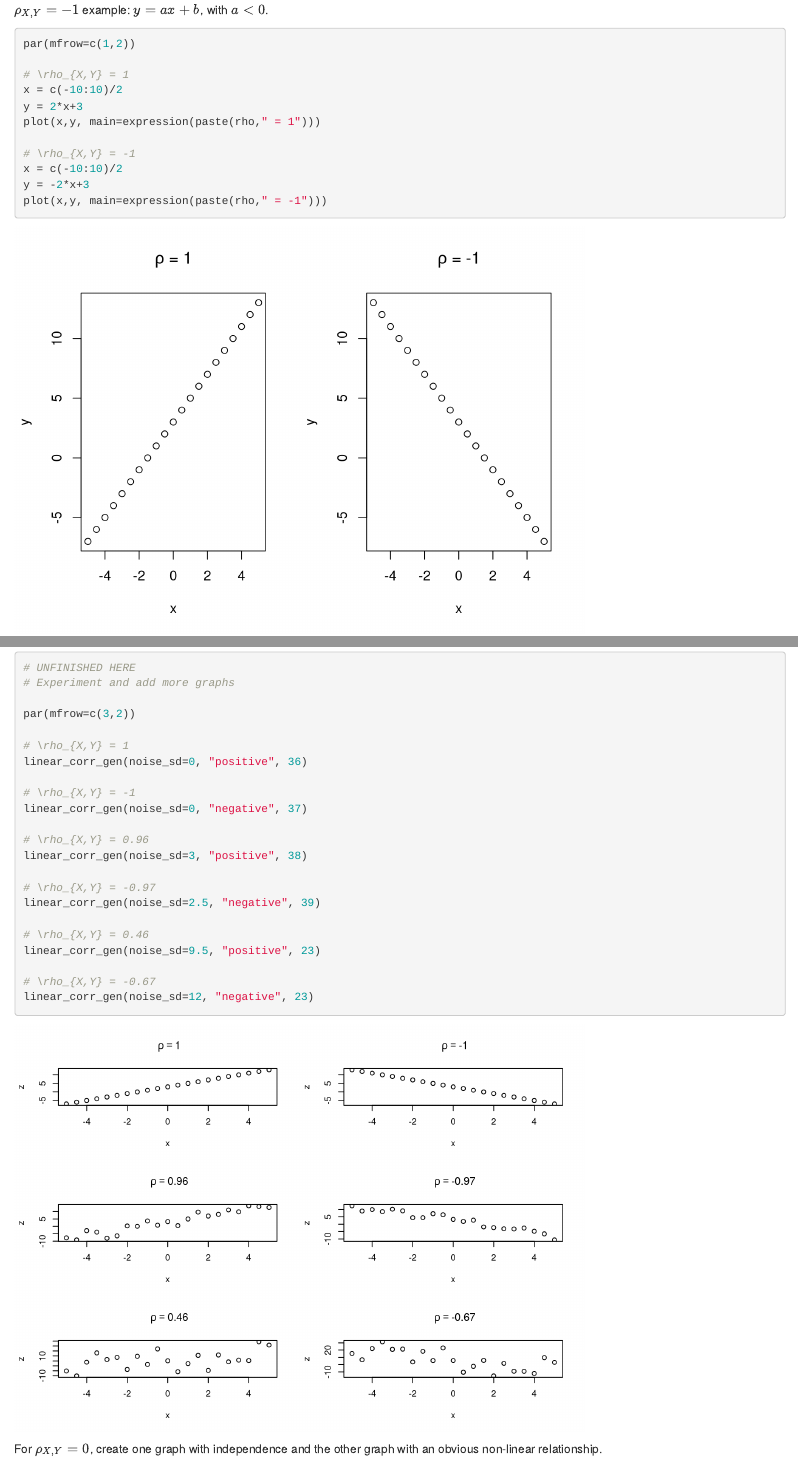
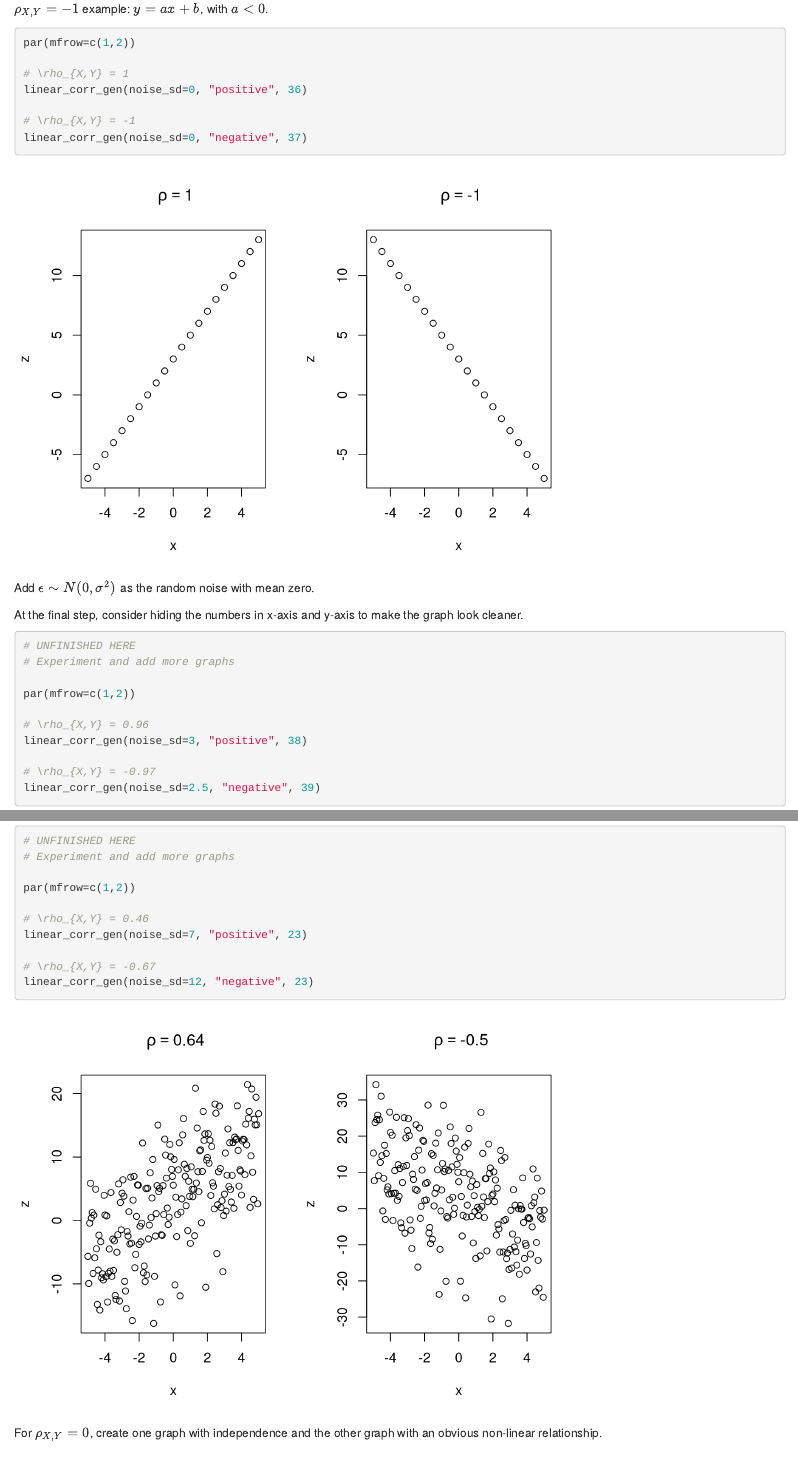
Before and after one commit to star1327p/Exam-Scores-PTT, an R Markdown document (04-Exploratory.Rmd): the page in a window 1100 px wide, from 3540 px down before the commit and from 4740 px down after it, so that both start at the same text, and a second part further down, joined at a grey line. Rendered offline with R 4.5, knitr and Pandoc, with nearby package versions; some code elsewhere in the file could not run offline.

Commit message:
revised the function to generate correlation plots

````diff
--- a/04-Exploratory.Rmd
+++ b/04-Exploratory.Rmd
@@ -161,17 +201,15 @@
 par(mfrow=c(1,2))
 
 # \rho_{X,Y} = 1
-x = c(-10:10)/2
-y = 2*x+3
-plot(x,y, main=expression(paste(rho," = 1")))
+linear_corr_gen(noise_sd=0, "positive", 36)
 
 # \rho_{X,Y} = -1
-x = c(-10:10)/2
-y = -2*x+3
-plot(x,y, main=expression(paste(rho," = -1")))
+linear_corr_gen(noise_sd=0, "negative", 37)
 ```
 
 \textcolor{red}{Need to decide what to do with a good but imperfect linear relationship.}
+
+Add $\epsilon \sim N(0,\sigma^2)$ as the random noise with mean zero.
 
 ```{r draft-comments, include=FALSE}
 # In .Rmd, we don't need to do par(mfrow=c(1,1)) at the end of a plot to restore to defaults.
@@ -247,22 +252,27 @@
 # UNFINISHED HERE
 # Experiment and add more graphs
 
-par(mfrow=c(3,2))
-
-# \rho_{X,Y} = 1
-linear_corr_gen(noise_sd=0, "positive", 36)
-
-# \rho_{X,Y} = -1
-linear_corr_gen(noise_sd=0, "negative", 37)
+par(mfrow=c(1,2))
 
 # \rho_{X,Y} = 0.96
 linear_corr_gen(noise_sd=3, "positive", 38)
 
 # \rho_{X,Y} = -0.97
 linear_corr_gen(noise_sd=2.5, "negative", 39)
+```
+
+
+Mid-correlation graphs
+
+```{r draft-mid-corr}
+
+# UNFINISHED HERE
+# Experiment and add more graphs
+
+par(mfrow=c(1,2))
 
 # \rho_{X,Y} = 0.46
-linear_corr_gen(noise_sd=9.5, "positive", 23)
+linear_corr_gen(noise_sd=7, "positive", 23)
 
 # \rho_{X,Y} = -0.67
 linear_corr_gen(noise_sd=12, "negative", 23)
````
Also changed, not shown: PTT_Analysis_of_Test_Scores_Unfinished.pdf, 04-Exploratory.Rmd (73 more changed lines).
